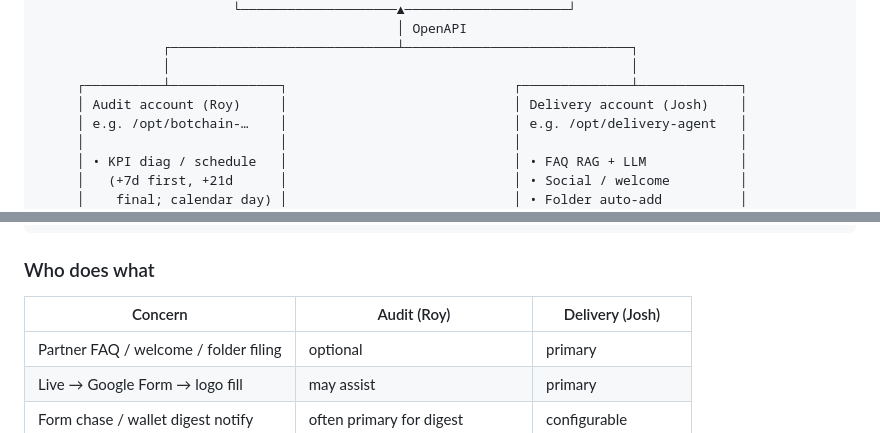
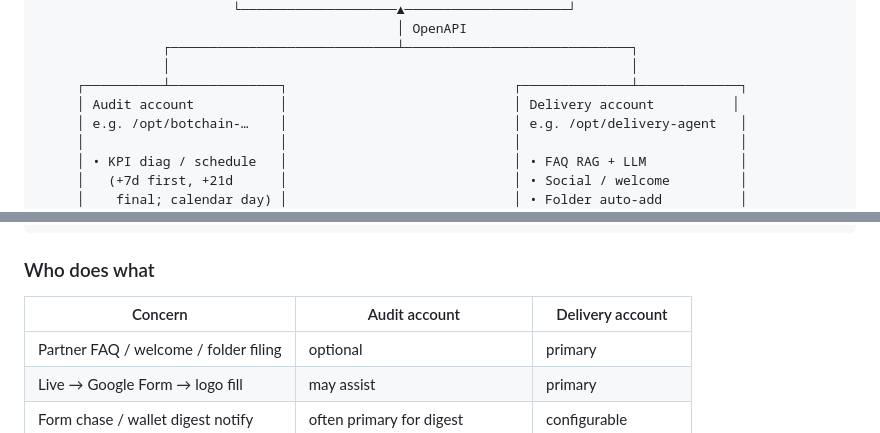
Before and after one commit to Toytheboss/delivery-agent, a Markdown page: README.md, 2 parts joined by grey strips. GitHub-like rendering.

Commit message:
Drop personal nicknames from README Architecture roles.
Refer to accounts only as Audit and Delivery for privacy.

Co-authored-by: Cursor <cursoragent@cursor.com>

```diff
--- a/README.md
+++ b/README.md
@@ -239,7 +239,7 @@ Same git repo, two production Telethon **userbots** (`python -m bot.main`). Each
                 ┌─────────────────────────────┴─────────────────────────────┐
                 │                                                           │
      ┌──────────┴──────────────┐                             ┌──────────────┴─────────────┐
-     │ Audit account (Roy)     │                             │ Delivery account (Josh)    │
+     │ Audit account           │                             │ Delivery account          │
      │ e.g. /opt/botchain-…    │                             │ e.g. /opt/delivery-agent   │
      │                         │                             │                            │
      │ • KPI diag / schedule   │                             │ • FAQ RAG + LLM            │
@@ -266,8 +266,8 @@ Same git repo, two production Telethon **userbots** (`python -m bot.main`). Each
 
 ### Who does what
 
-| Concern | Audit (Roy) | Delivery (Josh) |
-|---------|-------------|-----------------|
+| Concern | Audit account | Delivery account |
+|---------|---------------|------------------|
 | Partner FAQ / welcome / folder filing | optional | primary |
 | Live → Google Form → logo fill | may assist | primary |
 | Form chase / wallet digest notify | often primary for digest | configurable |
```
Also changed, not shown: CHANGELOG.md (+7 -0 lines).
